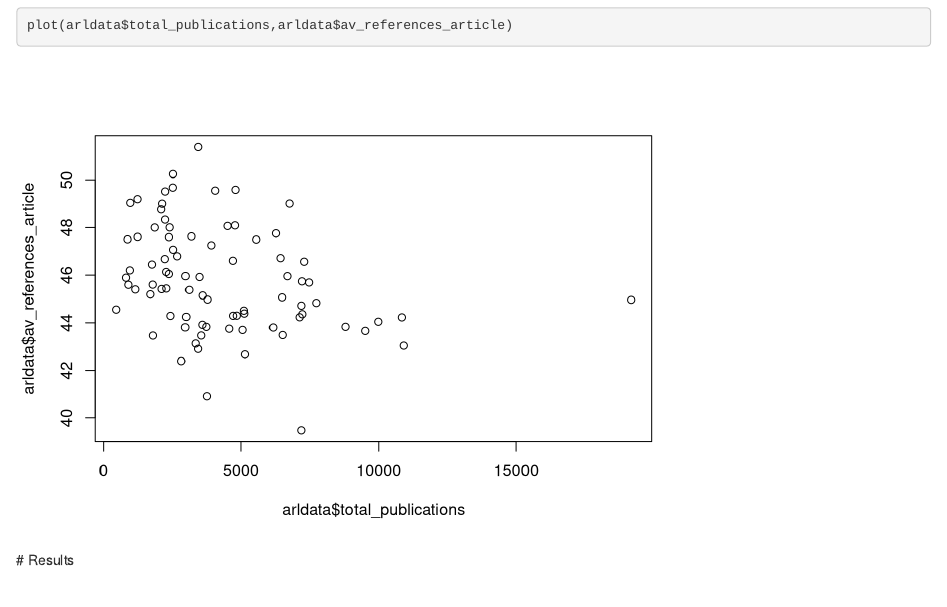
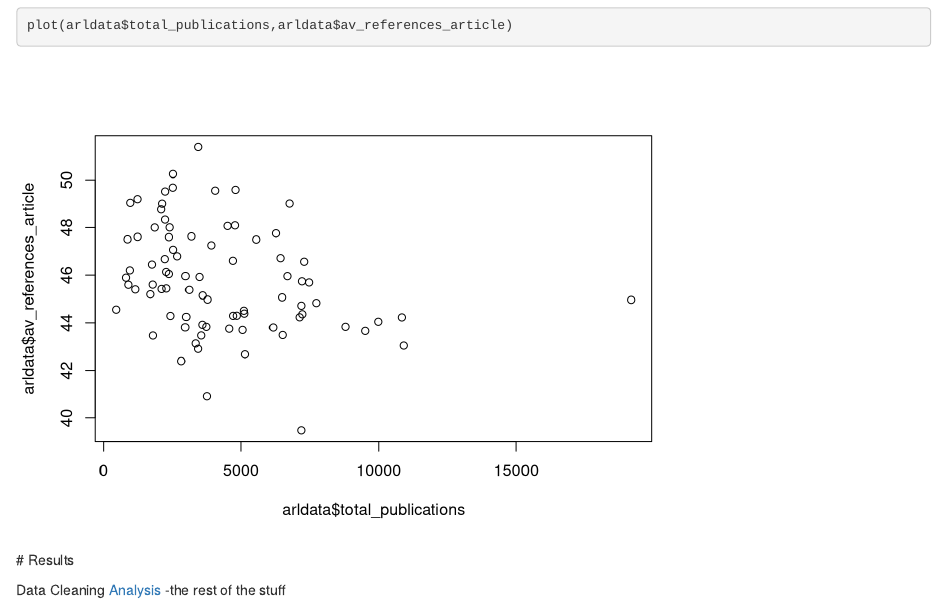
Before and after one commit to sgroote/practice2, an R Markdown document (index.RMD): the page in a window 1100 px wide, from 2870 px down. Rendered offline with R 4.5, knitr and Pandoc, with nearby package versions.

Commit message:
added a link

```diff
--- a/index.RMD
+++ b/index.RMD
@@ -52,3 +52,7 @@ plot(arldata$total_publications,arldata$av_references_article)
 
 
  # Results
+
+ Data Cleaning
+ [Analysis](rmarkdowntotestcommit.html)
+ -the rest of the stuff
```
